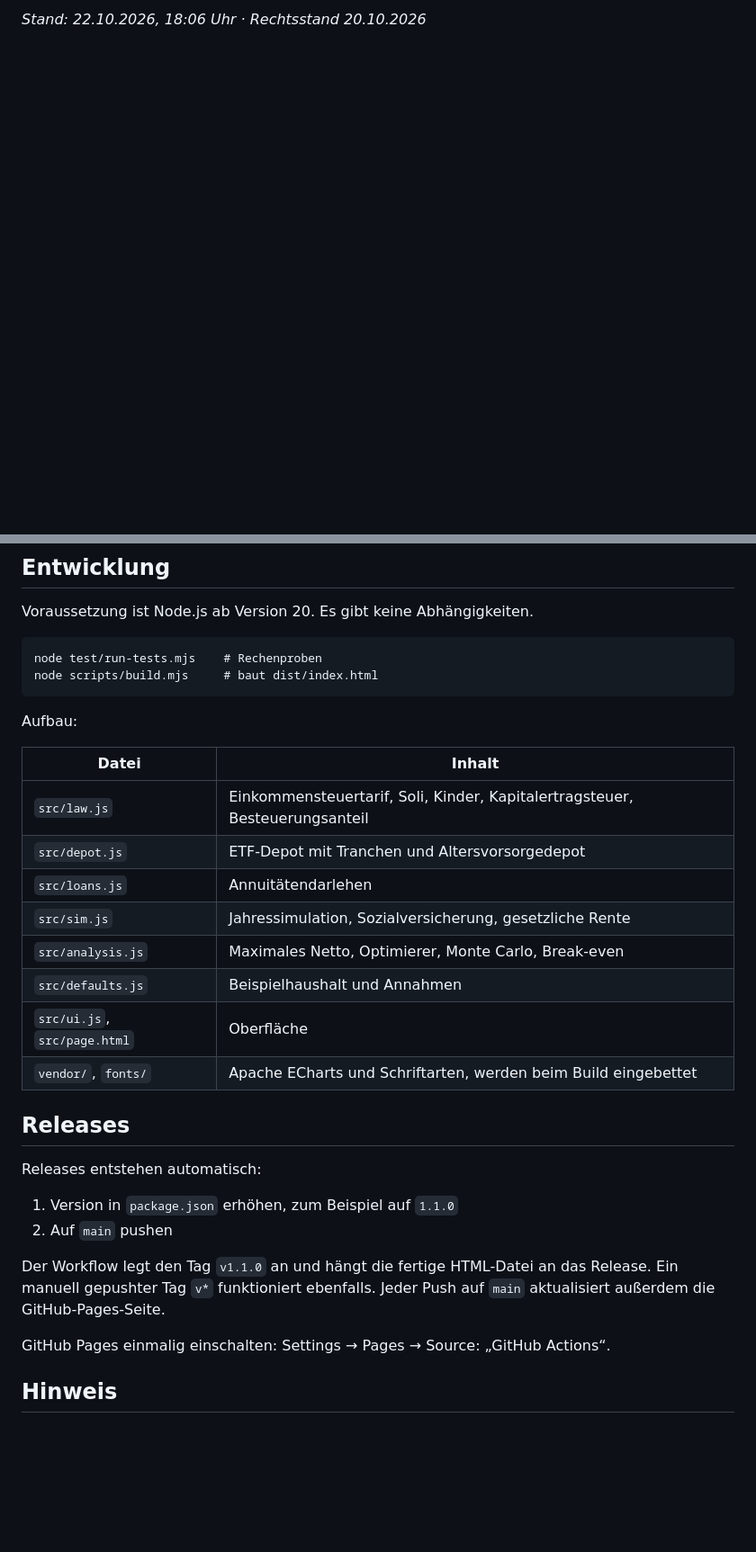
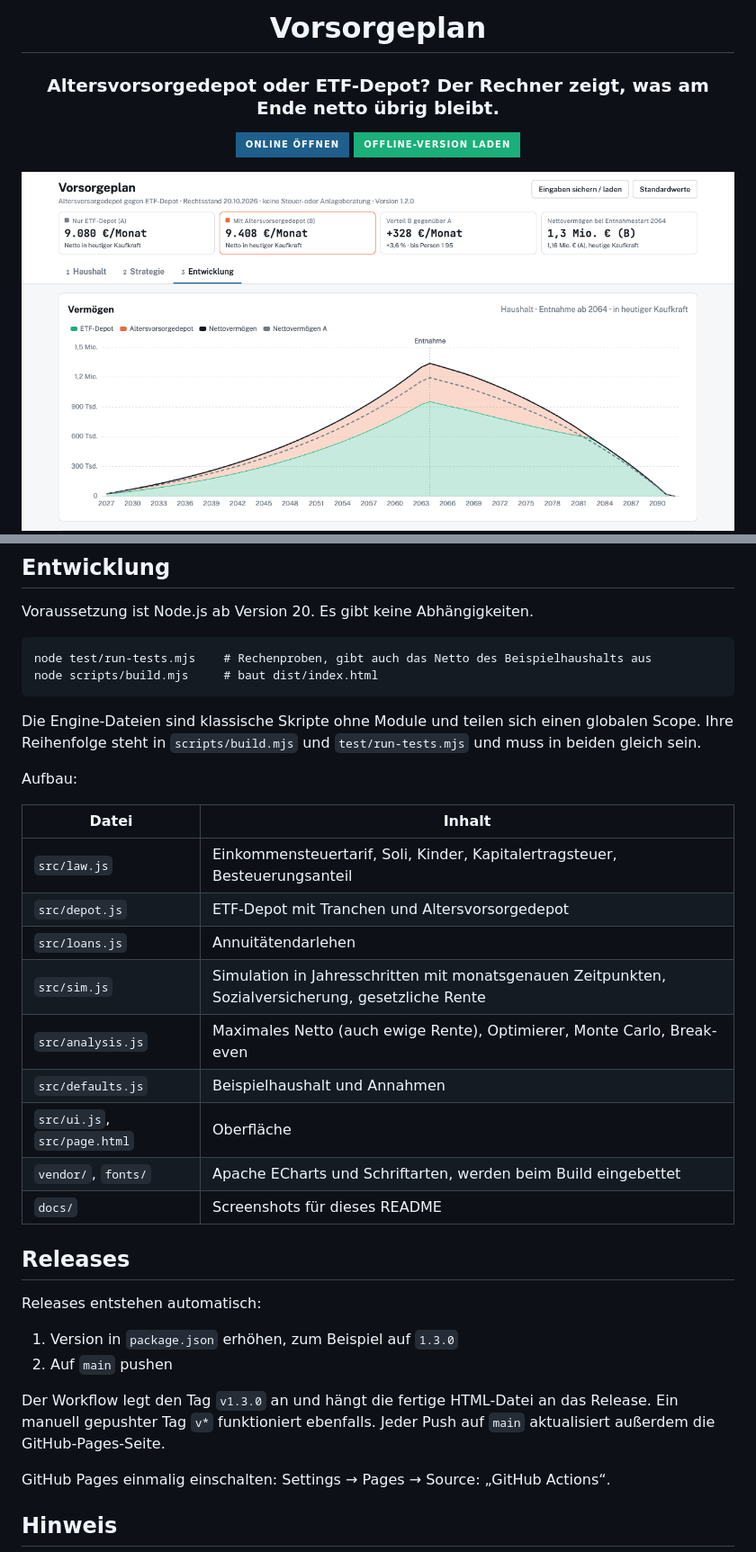
Before and after one commit to inazr/vorsorgeplan, a Markdown page: README.md, 2 parts joined by grey strips. Shown at 90% size. Rendered like a GitHub page; pictures changed too: docs/screenshot-light.png (added); badges without logos; blank space fills up the shorter version.

````diff
--- a/README.md
+++ b/README.md
@@ -2,2 +2,17 @@
 
-*Stand: 22.10.2026, 18:06 Uhr · Rechtsstand 20.10.2026*
+<h1>Vorsorgeplan</h1>
+
+<h3>Altersvorsorgedepot oder ETF-Depot? Der Rechner zeigt, was am Ende netto übrig bleibt.</h3>
+
+<p>
+  <a href="https://inazr.github.io/vorsorgeplan/"><img alt="Online öffnen" src="https://img.shields.io/badge/Online_öffnen-1f5f8b?style=for-the-badge&logo=googlechrome&logoColor=white"></a>
+  <a href="https://github.com/inazr/vorsorgeplan/releases/latest"><img alt="Offline-Version herunterladen" src="https://img.shields.io/badge/Offline--Version_laden-1baf7a?style=for-the-badge&logo=html5&logoColor=white"></a>
+</p>
+
+<a href="https://inazr.github.io/vorsorgeplan/">
+  <picture>
+    <source media="(prefers-color-scheme: dark)" srcset="docs/screenshot-dark.png">
+    <img alt="Vorsorgeplan: Vermögensverlauf mit ETF-Depot und Altersvorsorgedepot" src="docs/screenshot-light.png" width="900">
+  </picture>
+</a>
+
@@ -61,9 +104,11 @@ Die Gesetzeswerte stehen in `src/law.js` (Steuern) und `src/sim.js` (Sozialversi
 Voraussetzung ist Node.js ab Version 20. Es gibt keine Abhängigkeiten.
 
 ```
-node test/run-tests.mjs    # Rechenproben
+node test/run-tests.mjs    # Rechenproben, gibt auch das Netto des Beispielhaushalts aus
 node scripts/build.mjs     # baut dist/index.html
 ```
+
+Die Engine-Dateien sind klassische Skripte ohne Module und teilen sich einen globalen Scope. Ihre Reihenfolge steht in `scripts/build.mjs` und `test/run-tests.mjs` und muss in beiden gleich sein.
 
 Aufbau:
 
@@ -72,20 +117,21 @@ Aufbau:
 | `src/law.js` | Einkommensteuertarif, Soli, Kinder, Kapitalertragsteuer, Besteuerungsanteil |
 | `src/depot.js` | ETF-Depot mit Tranchen und Altersvorsorgedepot |
 | `src/loans.js` | Annuitätendarlehen |
-| `src/sim.js` | Jahressimulation, Sozialversicherung, gesetzliche Rente |
-| `src/analysis.js` | Maximales Netto, Optimierer, Monte Carlo, Break-even |
+| `src/sim.js` | Simulation in Jahresschritten mit monatsgenauen Zeitpunkten, Sozialversicherung, gesetzliche Rente |
+| `src/analysis.js` | Maximales Netto (auch ewige Rente), Optimierer, Monte Carlo, Break-even |
 | `src/defaults.js` | Beispielhaushalt und Annahmen |
 | `src/ui.js`, `src/page.html` | Oberfläche |
 | `vendor/`, `fonts/` | Apache ECharts und Schriftarten, werden beim Build eingebettet |
+| `docs/` | Screenshots für dieses README |
 
 ## Releases
 
 Releases entstehen automatisch:
 
-1. Version in `package.json` erhöhen, zum Beispiel auf `1.1.0`
+1. Version in `package.json` erhöhen, zum Beispiel auf `1.3.0`
 2. Auf `main` pushen
 
-Der Workflow legt den Tag `v1.1.0` an und hängt die fertige HTML-Datei an das Release. Ein manuell gepushter Tag `v*` funktioniert ebenfalls. Jeder Push auf `main` aktualisiert außerdem die GitHub-Pages-Seite.
+Der Workflow legt den Tag `v1.3.0` an und hängt die fertige HTML-Datei an das Release. Ein manuell gepushter Tag `v*` funktioniert ebenfalls. Jeder Push auf `main` aktualisiert außerdem die GitHub-Pages-Seite.
 
 GitHub Pages einmalig einschalten: Settings → Pages → Source: „GitHub Actions“.
 
````
Also changed, not shown: other parts of README.md (+44 -16 lines), docs/screenshot-dark.png (added), 1 other file.
